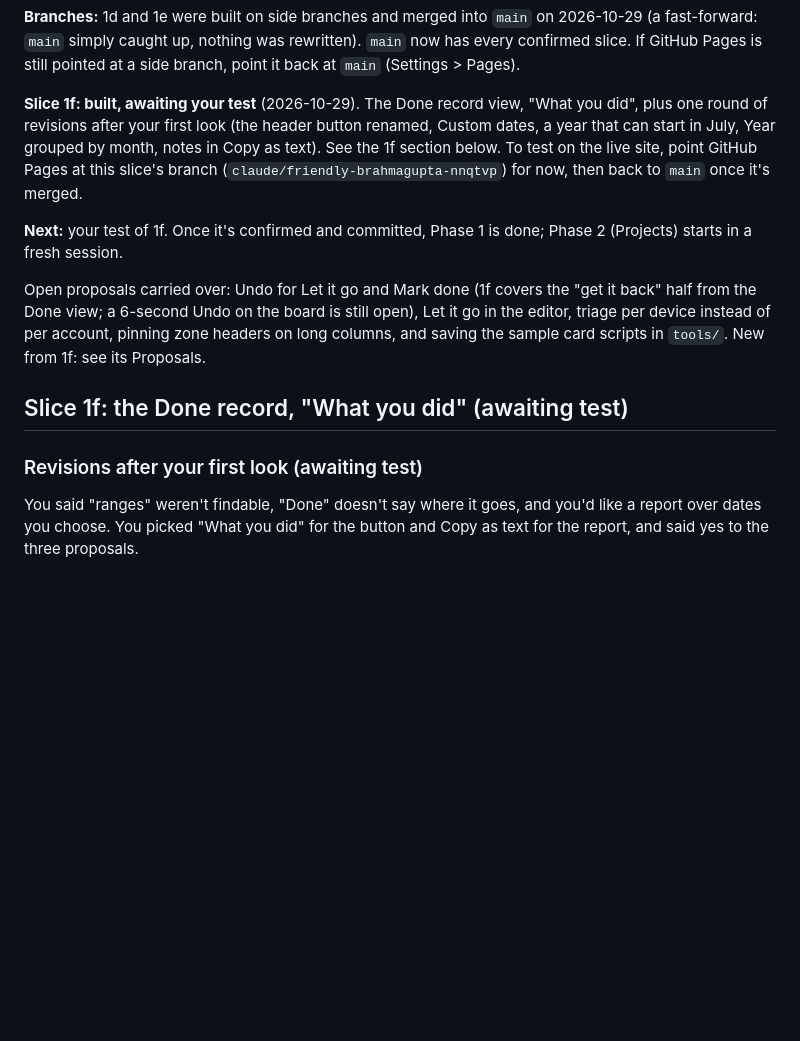
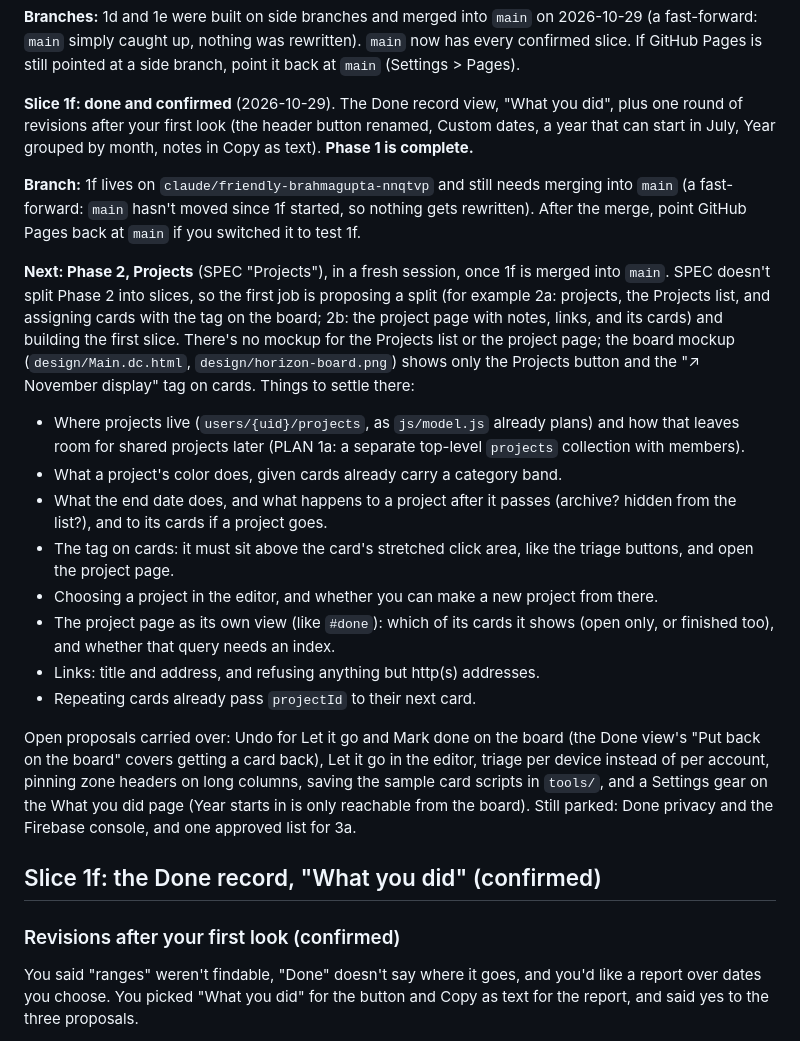
Before and after one commit to blubrd92/Horizon-Tasks, a Markdown page: PLAN.md, the part around the change. Rendered like a GitHub page; blank space fills up the shorter version.

Commit message:
Slice 1f confirmed: the Done record, "What you did"
Phase 1 is complete. PLAN.md records 1f as confirmed and sets up Phase 2
(Projects): the questions to settle and the proposals carried over.

Co-Authored-By: Claude Opus 5.5 <noreply@anthropic.com>
Claude-Session: https://claude.ai/code/session_01LAYUNFZQr3fJyGMNf3V9Bm

```diff
--- a/PLAN.md
+++ b/PLAN.md
@@ -48,26 +48,52 @@ on 2026-10-29 (a fast-forward: `main` simply caught up, nothing was
 rewritten). `main` now has every confirmed slice. If GitHub Pages is still
 pointed at a side branch, point it back at `main` (Settings > Pages).
 
-**Slice 1f: built, awaiting your test** (2026-10-29). The Done record
-view, "What you did", plus one round of revisions after your first look
-(the header button renamed, Custom dates, a year that can start in July,
-Year grouped by month, notes in Copy as text). See the 1f section below.
-To test on the live site, point GitHub Pages at this slice's branch
-(`claude/friendly-brahmagupta-nnqtvp`) for now, then back to `main` once
-it's merged.
-
-**Next:** your test of 1f. Once it's confirmed and committed, Phase 1 is
-done; Phase 2 (Projects) starts in a fresh session.
-
-Open proposals carried over: Undo for Let it go and Mark done (1f covers
-the "get it back" half from the Done view; a 6-second Undo on the board is
-still open), Let it go in the editor, triage per device instead of per
-account, pinning zone headers on long columns, and saving the sample card
-scripts in `tools/`. New from 1f: see its Proposals.
-
-## Slice 1f: the Done record, "What you did" (awaiting test)
-
-### Revisions after your first look (awaiting test)
+**Slice 1f: done and confirmed** (2026-10-29). The Done record view,
+"What you did", plus one round of revisions after your first look (the
+header button renamed, Custom dates, a year that can start in July, Year
+grouped by month, notes in Copy as text). **Phase 1 is complete.**
+
+**Branch:** 1f lives on `claude/friendly-brahmagupta-nnqtvp` and still
+needs merging into `main` (a fast-forward: `main` hasn't moved since 1f
+started, so nothing gets rewritten). After the merge, point GitHub Pages
+back at `main` if you switched it to test 1f.
+
+**Next: Phase 2, Projects** (SPEC "Projects"), in a fresh session, once
+1f is merged into `main`. SPEC doesn't split Phase 2 into slices, so the
+first job is proposing a split (for example 2a: projects, the Projects
+list, and assigning cards with the tag on the board; 2b: the project
+page with notes, links, and its cards) and building the first slice.
+There's no mockup for the Projects list or the project page; the board
+mockup (`design/Main.dc.html`, `design/horizon-board.png`) shows only the
+Projects button and the "↗ November display" tag on cards. Things to
+settle there:
+- Where projects live (`users/{uid}/projects`, as `js/model.js` already
+  plans) and how that leaves room for shared projects later (PLAN 1a:
+  a separate top-level `projects` collection with members).
+- What a project's color does, given cards already carry a category band.
+- What the end date does, and what happens to a project after it passes
+  (archive? hidden from the list?), and to its cards if a project goes.
+- The tag on cards: it must sit above the card's stretched click area,
+  like the triage buttons, and open the project page.
+- Choosing a project in the editor, and whether you can make a new
+  project from there.
+- The project page as its own view (like `#done`): which of its cards it
+  shows (open only, or finished too), and whether that query needs an
+  index.
+- Links: title and address, and refusing anything but http(s) addresses.
+- Repeating cards already pass `projectId` to their next card.
+
+Open proposals carried over: Undo for Let it go and Mark done on the board
+(the Done view's "Put back on the board" covers getting a card back), Let
+it go in the editor, triage per device instead of per account, pinning
+zone headers on long columns, saving the sample card scripts in `tools/`,
+and a Settings gear on the What you did page (Year starts in is only
+reachable from the board). Still parked: Done privacy and the Firebase
+console, and one approved list for 3a.
+
+## Slice 1f: the Done record, "What you did" (confirmed)
+
+### Revisions after your first look (confirmed)
 
 You said "ranges" weren't findable, "Done" doesn't say where it goes, and
 you'd like a report over dates you choose. You picked "What you did" for
```
